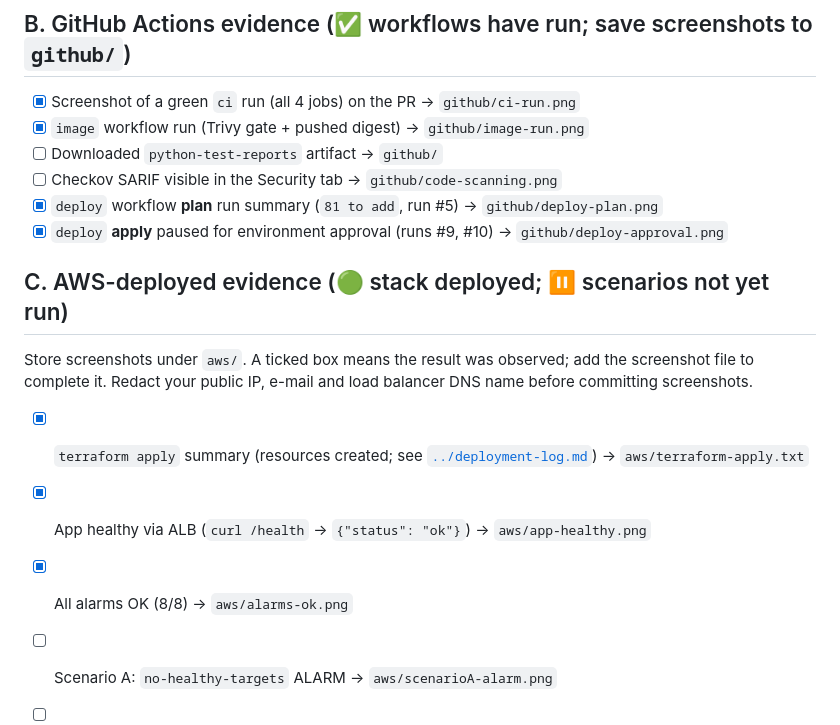
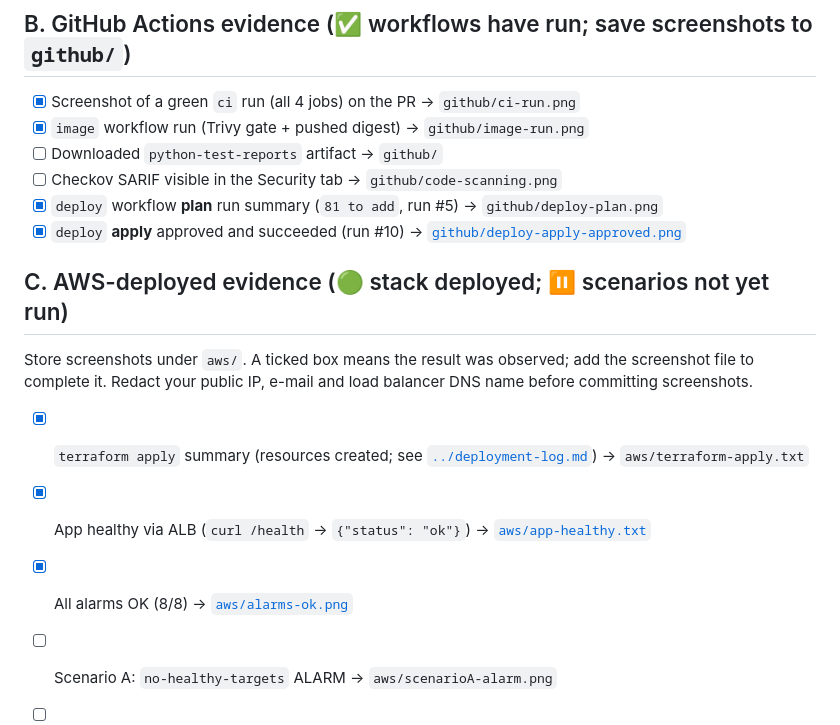
Before and after one commit to oteyami2001/AWS-Cloud-Operations-AI-Automation, a Markdown page: docs/evidence/README.md, the part around the change. Drawn GitHub-style.

```diff
--- a/docs/evidence/README.md
+++ b/docs/evidence/README.md
@@ -26,7 +26,7 @@ a baseline, not a capacity claim.
 - [ ] Downloaded `python-test-reports` artifact → `github/`
 - [ ] Checkov SARIF visible in the Security tab → `github/code-scanning.png`
 - [x] `deploy` workflow **plan** run summary (`81 to add`, run #5) → `github/deploy-plan.png`
-- [x] `deploy` **apply** paused for environment approval (runs #9, #10) → `github/deploy-approval.png`
+- [x] `deploy` **apply** approved and succeeded (run #10) → [`github/deploy-apply-approved.png`](github/deploy-apply-approved.png)
 
 ## C. AWS-deployed evidence (🟢 stack deployed; ⏸️ scenarios not yet run)
 
@@ -34,8 +34,8 @@ Store screenshots under `aws/`. A ticked box means the result was observed; add
 Redact your public IP, e-mail and load balancer DNS name before committing screenshots.
 
 - [x] `terraform apply` summary (resources created; see [`../deployment-log.md`](../deployment-log.md)) → `aws/terraform-apply.txt`
-- [x] App healthy via ALB (`curl /health` → `{"status": "ok"}`) → `aws/app-healthy.png`
-- [x] All alarms OK (8/8) → `aws/alarms-ok.png`
+- [x] App healthy via ALB (`curl /health` → `{"status": "ok"}`) → [`aws/app-healthy.txt`](aws/app-healthy.txt)
+- [x] All alarms OK (8/8) → [`aws/alarms-ok.png`](aws/alarms-ok.png)
 - [ ] Scenario A: `no-healthy-targets` ALARM → `aws/scenarioA-alarm.png`
 - [ ] Scenario A: SNS e-mail with summary + recommendation → `aws/scenarioA-sns.png`
 - [ ] Scenario A: `approve.py --show` output → `aws/scenarioA-show.txt`
```
Also changed, not shown: README.md (+14 -0 lines), docs/evidence/aws/alarms-ok.png (added), docs/evidence/github/deploy-apply-approved.png (added), 1 other file.
